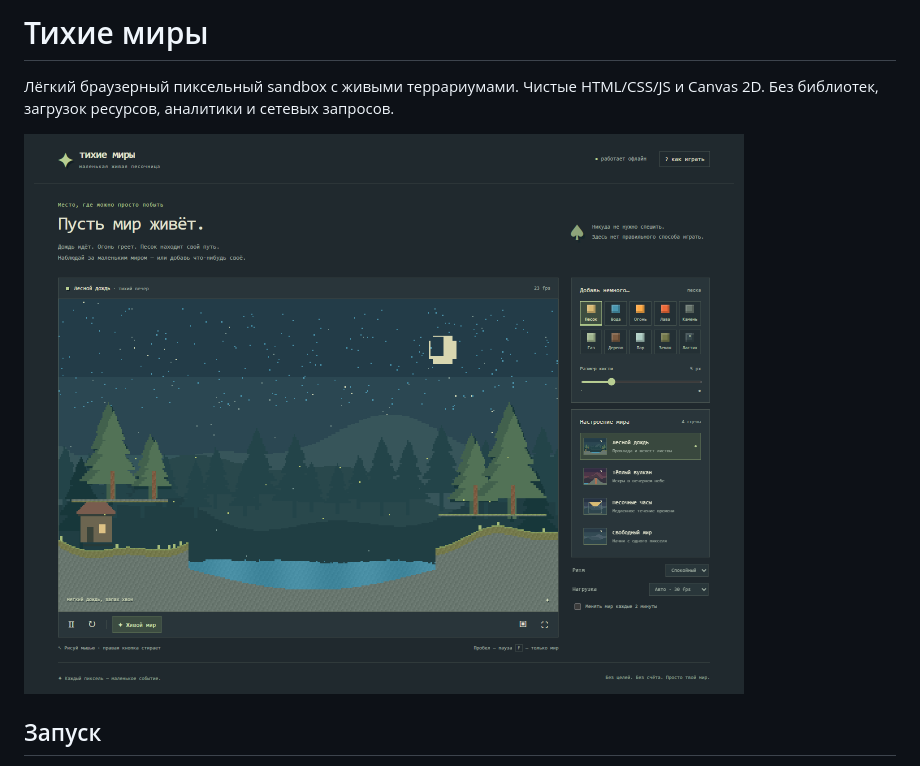
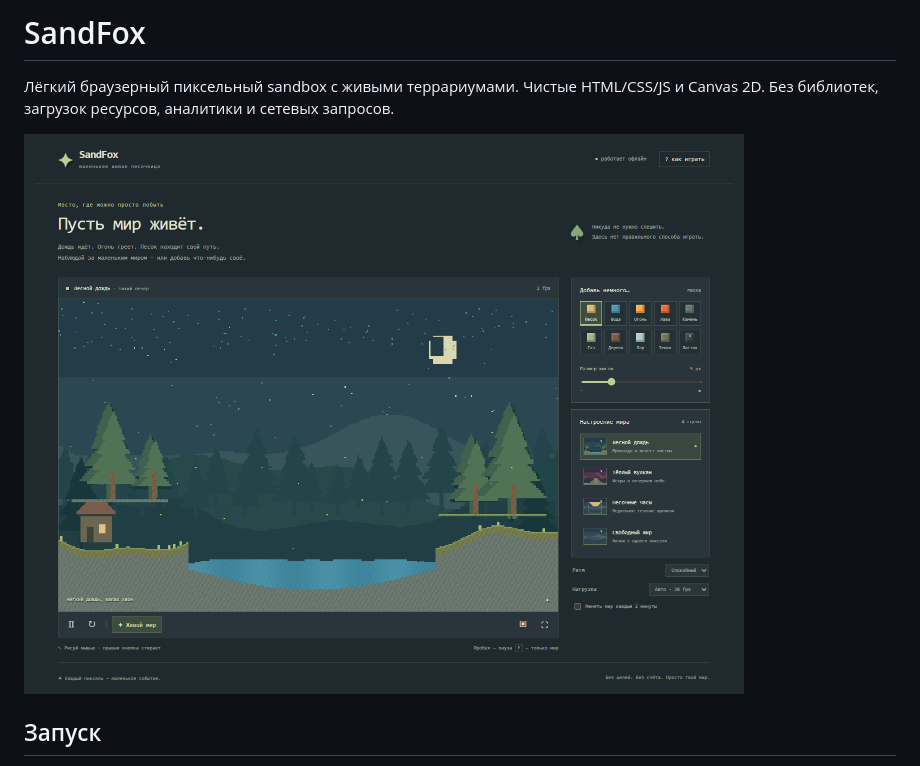
Before and after one commit to shalombaby666/SandFox, a Markdown page: README.md, the part around the change. GitHub-like rendering; pictures changed too: docs/preview.png.

Commit message:
Rename prototype to SandFox

```diff
--- a/README.md
+++ b/README.md
@@ -1,4 +1,4 @@
-# Тихие миры
+# SandFox
 
 Лёгкий браузерный пиксельный sandbox с живыми террариумами. Чистые HTML/CSS/JS и Canvas 2D. Без библиотек, загрузок ресурсов, аналитики и сетевых запросов.
 
```
Also changed, not shown: 5 other files.
